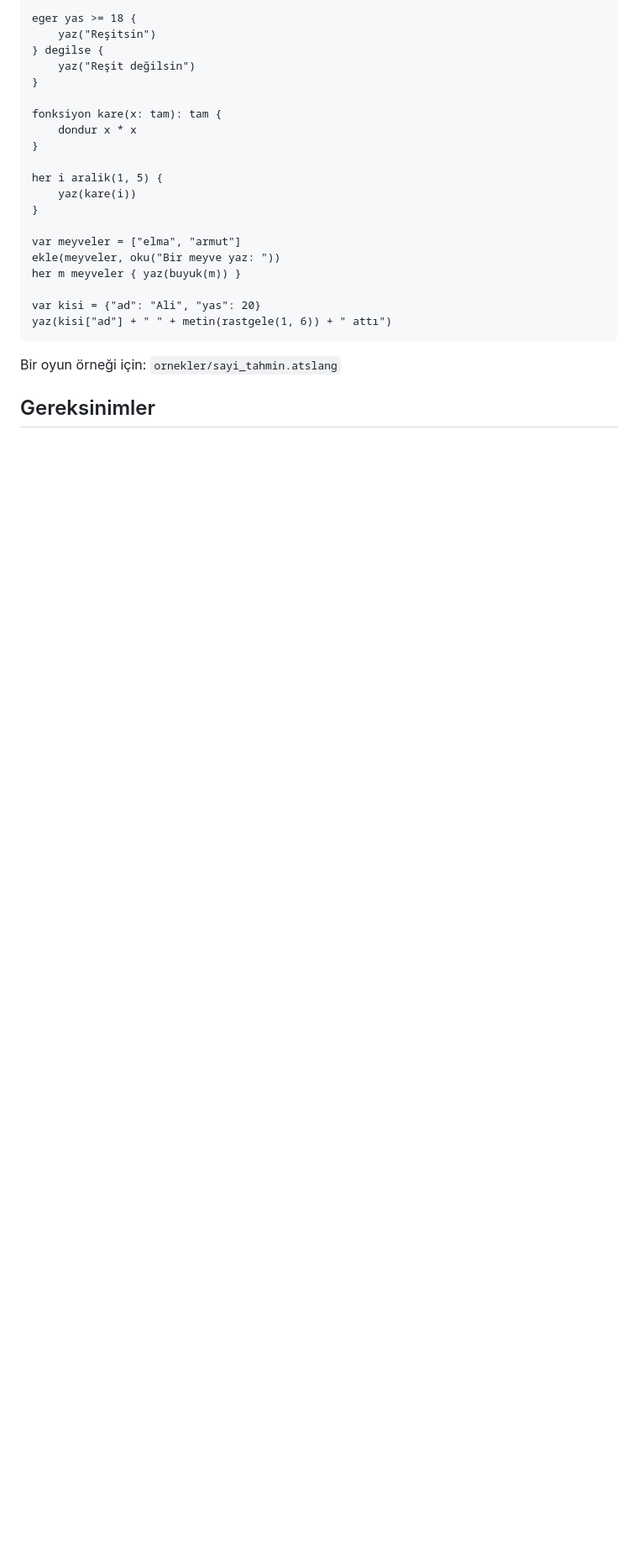
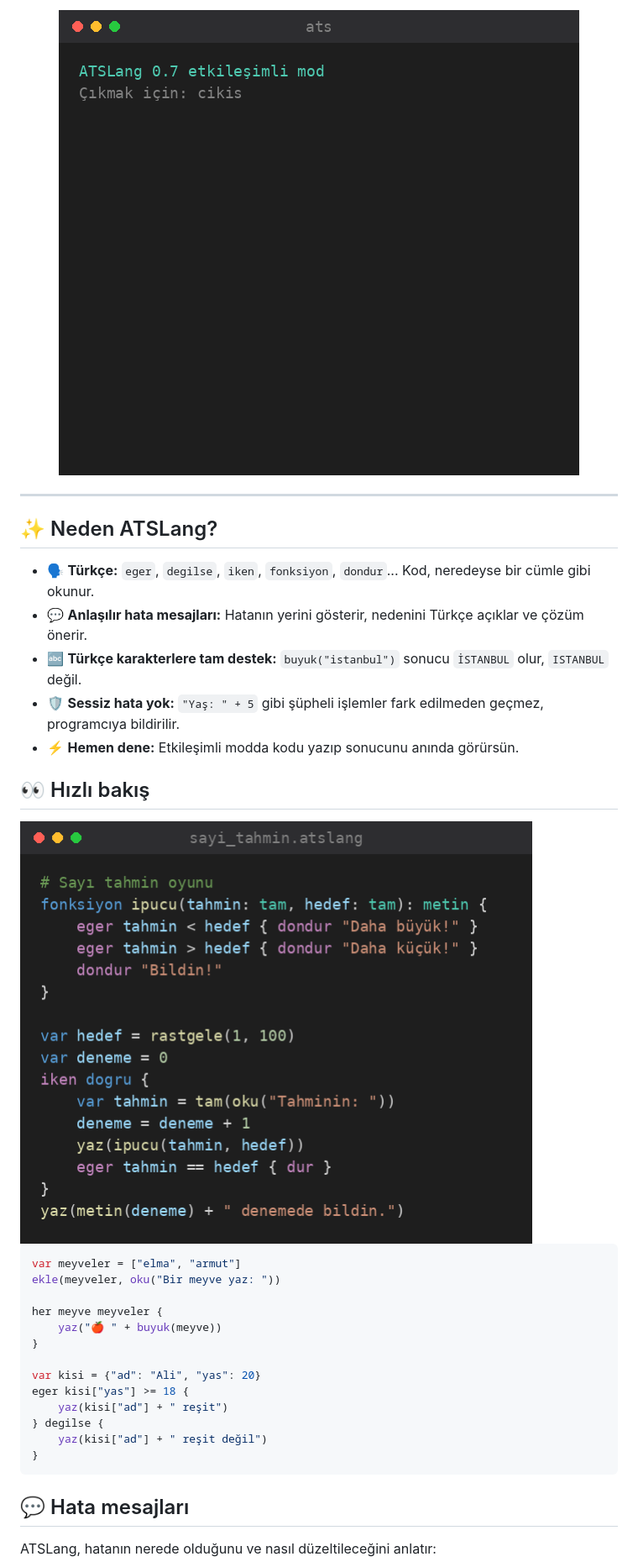
Before and after one commit to DEVEymen/ATSLang, a Markdown page: README.md, the part around one of its changes. Shown at 84% size. Rendered like a GitHub page; pictures changed too: docs/gorseller/demo.gif (added), docs/gorseller/kod.png (added); blank space fills up the shorter version.

````diff
--- a/README.md
+++ b/README.md
@@ -16,27 +14,39 @@ yaz("Merhaba " + ad + ", yaşın " + metin(yas))
 
-eger yas >= 18 {
-    yaz("Reşitsin")
-} degilse {
-    yaz("Reşit değilsin")
+<img src="docs/gorseller/demo.gif" alt="ATSLang etkileşimli mod" width="620">
+
+</div>
+
+---
+
+## ✨ Neden ATSLang?
+
+- 🗣️ **Türkçe:** `eger`, `degilse`, `iken`, `fonksiyon`, `dondur`... Kod, neredeyse bir cümle gibi okunur.
+- 💬 **Anlaşılır hata mesajları:** Hatanın yerini gösterir, nedenini Türkçe açıklar ve çözüm önerir.
+- 🔤 **Türkçe karakterlere tam destek:** `buyuk("istanbul")` sonucu `İSTANBUL` olur, `ISTANBUL` değil.
+- 🛡️ **Sessiz hata yok:** `"Yaş: " + 5` gibi şüpheli işlemler fark edilmeden geçmez, programcıya bildirilir.
+- ⚡ **Hemen dene:** Etkileşimli modda kodu yazıp sonucunu anında görürsün.
+
+## 👀 Hızlı bakış
+
+<img src="docs/gorseller/kod.png" alt="ATSLang kod örneği" width="610">
+
+```python
+var meyveler = ["elma", "armut"]
+ekle(meyveler, oku("Bir meyve yaz: "))
+
+her meyve meyveler {
+    yaz("🍎 " + buyuk(meyve))
 }
 
-fonksiyon kare(x: tam): tam {
-    dondur x * x
+var kisi = {"ad": "Ali", "yas": 20}
+eger kisi["yas"] >= 18 {
+    yaz(kisi["ad"] + " reşit")
+} degilse {
+    yaz(kisi["ad"] + " reşit değil")
 }
-
-her i aralik(1, 5) {
-    yaz(kare(i))
-}
-
-var meyveler = ["elma", "armut"]
-ekle(meyveler, oku("Bir meyve yaz: "))
-her m meyveler { yaz(buyuk(m)) }
-
-var kisi = {"ad": "Ali", "yas": 20}
-yaz(kisi["ad"] + " " + metin(rastgele(1, 6)) + " attı")
 ```
 
-Bir oyun örneği için: `ornekler/sayi_tahmin.atslang`
+## 💬 Hata mesajları
 
-## Gereksinimler
+ATSLang, hatanın nerede olduğunu ve nasıl düzeltileceğini anlatır:
 
````
Also changed, not shown: other parts of README.md (+81 -83 lines), docs/gorseller/hata.png (added), 1 other file.
